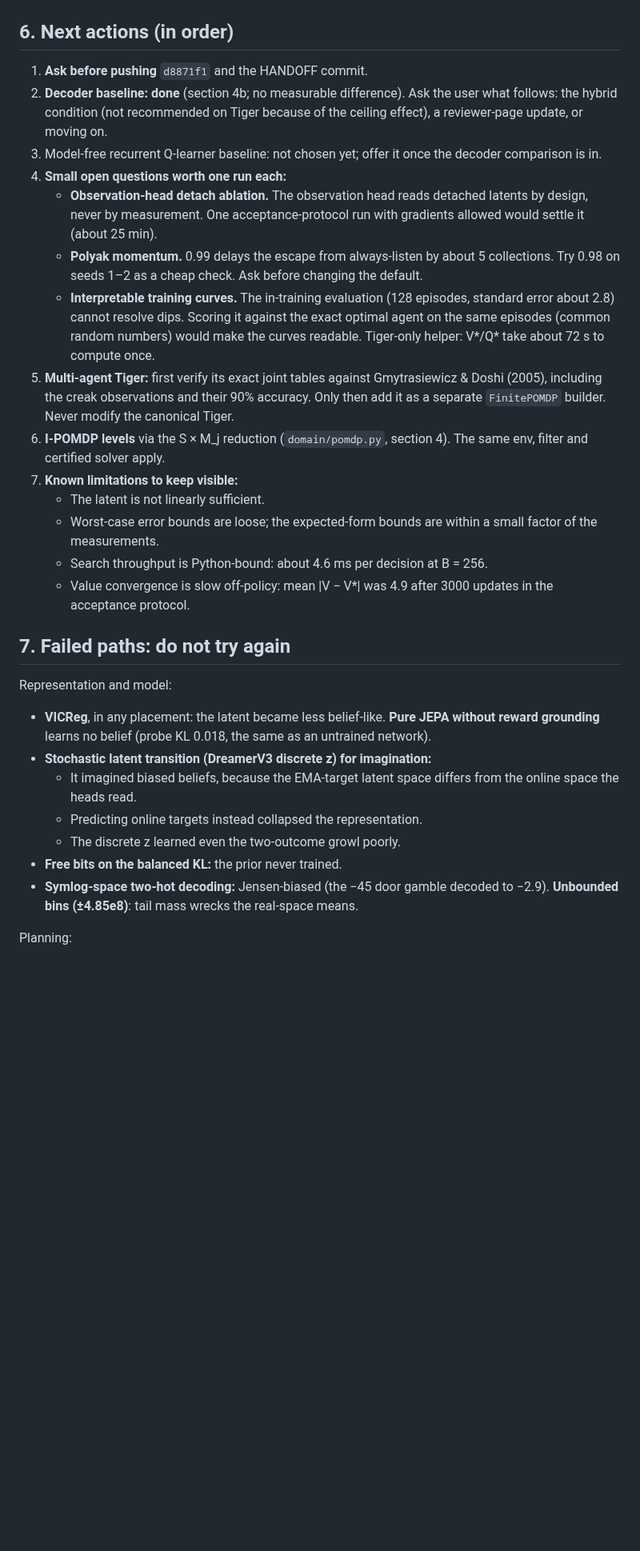
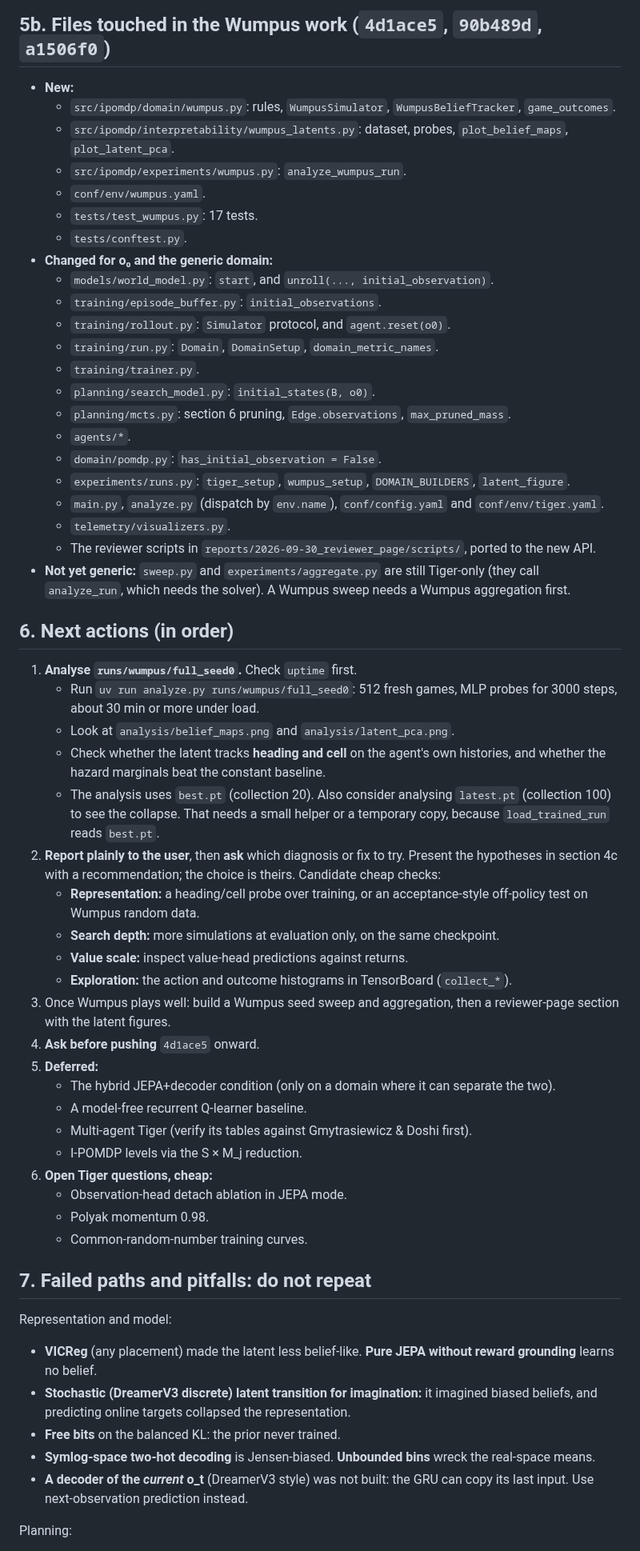
Before and after one commit to huytruong1810/jepa_ipomdp, a Markdown page: HANDOFF.md, the part around one of its changes. Shown at 80% size. GitHub-like rendering; blank space fills up the shorter version.

Commit message:
docs(handoff): Wumpus state, full-run plateau, files touched, next steps for a fresh session
Co-Authored-By: Claude Opus 5.5 <noreply@anthropic.com>

```diff
--- a/HANDOFF.md
+++ b/HANDOFF.md
@@ -173,30 +165,59 @@ On agent histories the MLP probe's hazard error beats the constant baseline (pit
+## 5b. Files touched in the Wumpus work (`4d1ace5`, `90b489d`, `a1506f0`)
+
+- **New:**
+  - `src/ipomdp/domain/wumpus.py`: rules, `WumpusSimulator`, `WumpusBeliefTracker`, `game_outcomes`.
+  - `src/ipomdp/interpretability/wumpus_latents.py`: dataset, probes, `plot_belief_maps`, `plot_latent_pca`.
+  - `src/ipomdp/experiments/wumpus.py`: `analyze_wumpus_run`.
+  - `conf/env/wumpus.yaml`.
+  - `tests/test_wumpus.py`: 17 tests.
+  - `tests/conftest.py`.
+- **Changed for o₀ and the generic domain:**
+  - `models/world_model.py`: `start`, and `unroll(..., initial_observation)`.
+  - `training/episode_buffer.py`: `initial_observations`.
+  - `training/rollout.py`: `Simulator` protocol, and `agent.reset(o0)`.
+  - `training/run.py`: `Domain`, `DomainSetup`, `domain_metric_names`.
+  - `training/trainer.py`.
+  - `planning/search_model.py`: `initial_states(B, o0)`.
+  - `planning/mcts.py`: section 6 pruning, `Edge.observations`, `max_pruned_mass`.
+  - `agents/*`.
+  - `domain/pomdp.py`: `has_initial_observation = False`.
+  - `experiments/runs.py`: `tiger_setup`, `wumpus_setup`, `DOMAIN_BUILDERS`, `latent_figure`.
+  - `main.py`, `analyze.py` (dispatch by `env.name`), `conf/config.yaml` and `conf/env/tiger.yaml`.
+  - `telemetry/visualizers.py`.
+  - The reviewer scripts in `reports/2026-09-30_reviewer_page/scripts/`, ported to the new API.
+- **Not yet generic:** `sweep.py` and `experiments/aggregate.py` are still Tiger-only (they call `analyze_run`, which needs the solver). A Wumpus sweep needs a Wumpus aggregation first.
 
 ## 6. Next actions (in order)
 
-1. **Ask before pushing** `d8871f1` and the HANDOFF commit.
-2. **Decoder baseline: done** (section 4b; no measurable difference). Ask the user what follows: the hybrid condition (not recommended on Tiger because of the ceiling effect), a reviewer-page update, or moving on.
-3. Model-free recurrent Q-learner baseline: not chosen yet; offer it once the decoder comparison is in.
-4. **Small open questions worth one run each:**
-   - **Observation-head detach ablation.** The observation head reads detached latents by design, never by measurement. One acceptance-protocol run with gradients allowed would settle it (about 25 min).
-   - **Polyak momentum.** 0.99 delays the escape from always-listen by about 5 collections. Try 0.98 on seeds 1–2 as a cheap check. Ask before changing the default.
-   - **Interpretable training curves.** The in-training evaluation (128 episodes, standard error about 2.8) cannot resolve dips. Scoring it against the exact optimal agent on the same episodes (common random numbers) would make the curves readable. Tiger-only helper: V*/Q* take about 72 s to compute once.
-5. **Multi-agent Tiger:** first verify its exact joint tables against Gmytrasiewicz & Doshi (2005), including the creak observations and their 90% accuracy. Only then add it as a separate `FinitePOMDP` builder. Never modify the canonical Tiger.
-6. **I-POMDP levels** via the S × M_j reduction (`domain/pomdp.py`, section 4). The same env, filter and certified solver apply.
-7. **Known limitations to keep visible:**
-   - The latent is not linearly sufficient.
-   - Worst-case error bounds are loose; the expected-form bounds are within a small factor of the measurements.
-   - Search throughput is Python-bound: about 4.6 ms per decision at B = 256.
-   - Value convergence is slow off-policy: mean |V − V*| was 4.9 after 3000 updates in the acceptance protocol.
+1. **Analyse `runs/wumpus/full_seed0`.** Check `uptime` first.
+   - Run `uv run analyze.py runs/wumpus/full_seed0`: 512 fresh games, MLP probes for 3000 steps, about 30 min or more under load.
+   - Look at `analysis/belief_maps.png` and `analysis/latent_pca.png`.
+   - Check whether the latent tracks **heading and cell** on the agent's own histories, and whether the hazard marginals beat the constant baseline.
+   - The analysis uses `best.pt` (collection 20). Also consider analysing `latest.pt` (collection 100) to see the collapse. That needs a small helper or a temporary copy, because `load_trained_run` reads `best.pt`.
+2. **Report plainly to the user**, then **ask** which diagnosis or fix to try. Present the hypotheses in section 4c with a recommendation; the choice is theirs. Candidate cheap checks:
+   - **Representation:** a heading/cell probe over training, or an acceptance-style off-policy test on Wumpus random data.
+   - **Search depth:** more simulations at evaluation only, on the same checkpoint.
+   - **Value scale:** inspect value-head predictions against returns.
+   - **Exploration:** the action and outcome histograms in TensorBoard (`collect_*`).
+3. Once Wumpus plays well: build a Wumpus seed sweep and aggregation, then a reviewer-page section with the latent figures.
+4. **Ask before pushing** `4d1ace5` onward.
+5. **Deferred:**
+   - The hybrid JEPA+decoder condition (only on a domain where it can separate the two).
+   - A model-free recurrent Q-learner baseline.
+   - Multi-agent Tiger (verify its tables against Gmytrasiewicz & Doshi first).
+   - I-POMDP levels via the S × M_j reduction.
+6. **Open Tiger questions, cheap:**
+   - Observation-head detach ablation in JEPA mode.
+   - Polyak momentum 0.98.
+   - Common-random-number training curves.
 
-## 7. Failed paths: do not try again
+## 7. Failed paths and pitfalls: do not repeat
 
 Representation and model:
-- **VICReg**, in any placement: the latent became less belief-like. **Pure JEPA without reward grounding** learns no belief (probe KL 0.018, the same as an untrained network).
-- **Stochastic latent transition (DreamerV3 discrete z) for imagination:**
-  - It imagined biased beliefs, because the EMA-target latent space differs from the online space the heads read.
-  - Predicting online targets instead collapsed the representation.
-  - The discrete z learned even the two-outcome growl poorly.
-- **Free bits on the balanced KL:** the prior never trained.
-- **Symlog-space two-hot decoding:** Jensen-biased (the −45 door gamble decoded to −2.9). **Unbounded bins (±4.85e8)**: tail mass wrecks the real-space means.
+- **VICReg** (any placement) made the latent less belief-like. **Pure JEPA without reward grounding** learns no belief.
+- **Stochastic (DreamerV3 discrete) latent transition for imagination:** it imagined biased beliefs, and predicting online targets collapsed the representation.
+- **Free bits** on the balanced KL: the prior never trained.
+- **Symlog-space two-hot decoding** is Jensen-biased. **Unbounded bins** wreck the real-space means.
+- **A decoder of the *current* o_t** (DreamerV3 style) was not built: the GRU can copy its last input. Use next-observation prediction instead.
 
 Planning:
```
Also changed, not shown: other parts of HANDOFF.md (+131 -136 lines), CLAUDE.md (+1 -1 lines).
